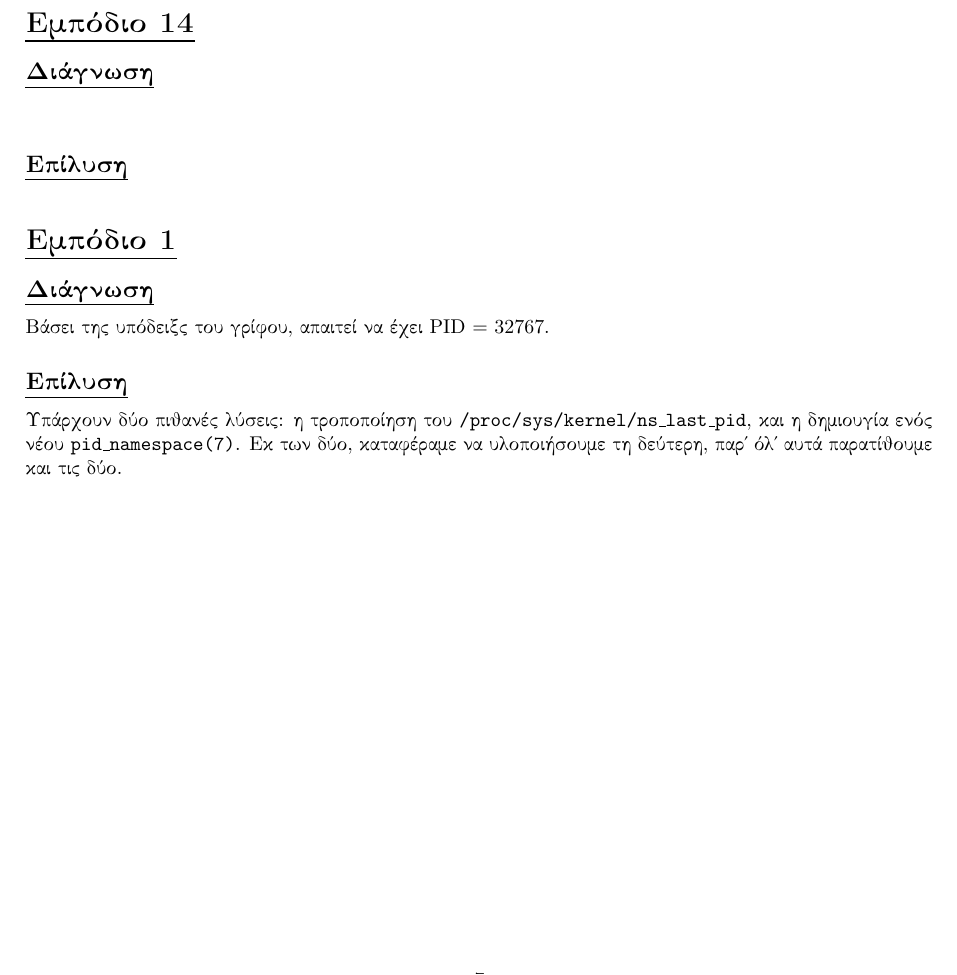
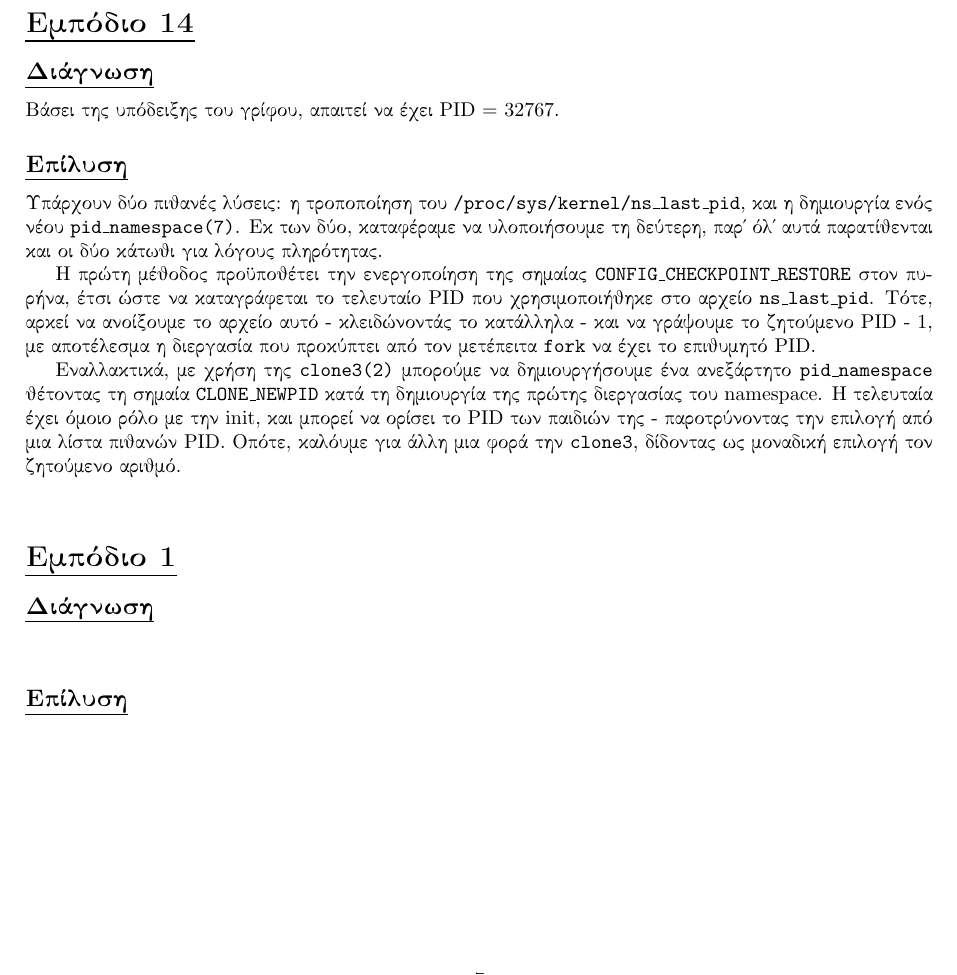
Before and after one commit to LinguaSacraMunda/ntua_oslab_2026-27, a LaTeX document (riddle/report/main.tex): part of page 8 of 8, cut so that both start at the same text. Compiled offline with pdfLaTeX.

Commit message:
completed report segment for C14

```diff
--- a/riddle/report/main.tex
+++ b/riddle/report/main.tex
@@ -34,7 +34,7 @@ columns=fullflexible
 
 \title{Λειτουργικά Συστήματα Υπολογιστών\\[1.2ex]
         \Large Γρίφος}
-\date{\today}
+\date{22 Οκτωβρίου 2026}
 \author{Ίωνας Τσακίρης 03123077\footnote{\eng{el23077@mail.ntua.gr}}}
 
 
@@ -399,21 +399,25 @@ write(2, "I want to find the char 'X' at 0"..., 46I want to find the char 'X' at
 
 \section*{\ul{Εμπόδιο 14}}
 \subsection*{\ul{Διάγνωση}}
+Βάσει της υπόδειξης του γρίφου, απαιτεί να έχει \eng{PID = 32767}.
+\subsection*{\ul{Επίλυση}}
+Υπάρχουν δύο πιθανές λύσεις: η τροποποίηση του \engt{/proc/sys/kernel/ns\_last\_pid}, και η δημιουργία ενός νέου \engt{pid\_namespace(7)}. Εκ των δύο, καταφέραμε να υλοποιήσουμε τη δεύτερη, παρ' όλ' αυτά παρατίθενται και οι δύο κάτωθι για λόγους πληρότητας.
+
+Η πρώτη μέθοδος προϋποθέτει την ενεργοποίηση της σημαίας \engt{CONFIG\_CHECKPOINT\_RESTORE} στον πυρήνα, έτσι ώστε να καταγράφεται το τελευταίο \eng{PID} που χρησιμοποιήθηκε στο αρχείο \engt{ns\_last\_pid}.
+Τότε, αρκεί να ανοίξουμε το αρχείο αυτό - κλειδώνοντάς το κατάλληλα - και να γράψουμε το ζητούμενο \eng{PID - 1}, με αποτέλεσμα η διεργασία που προκύπτει από τον μετέπειτα \engt{fork} να έχει το επιθυμητό \eng{PID}.
+
+Εναλλακτικά, με χρήση της \engt{clone3(2)} μπορούμε να δημιουργήσουμε ένα ανεξάρτητο \engt{pid\_namespace} θέτοντας τη σημαία \engt{CLONE\_NEWPID} κατά τη δημιουργία της πρώτης διεργασίας του \eng{namespace}. Η τελευταία έχει όμοιο ρόλο με την \eng{init}, και μπορεί να ορίσει το \eng{PID} των παιδιών της - παροτρύνοντας την επιλογή από μια λίστα πιθανών \eng{PID}. Οπότε, καλόυμε για άλλη μια φορά την \engt{clone3}, δίδοντας ως μοναδική επιλογή τον ζητούμενο αριθμό.
+
+\vspace{5mm}
+
+\section*{\ul{Εμπόδιο 1}}
+\subsection*{\ul{Διάγνωση}}
 \langeng
 \begin{lstlisting}[language=bash]
 \end{lstlisting}
 \langgrc
 \subsection*{\ul{Επίλυση}}
 
-\vspace{5mm}
-
-\section*{\ul{Εμπόδιο 1}}
-\subsection*{\ul{Διάγνωση}}
-Βάσει της υπόδειξς του γρίφου, απαιτεί να έχει \eng{PID = 32767}.
-\subsection*{\ul{Επίλυση}}
-Υπάρχουν δύο πιθανές λύσεις: η τροποποίηση του \engt{/proc/sys/kernel/ns\_last\_pid}, και η δημιουγία ενός νέου \engt{pid\_namespace(7)}. Εκ των δύο, καταφέραμε να υλοποιήσουμε τη δεύτερη, παρ' όλ' αυτά παρατίθουμε και τις δύο.
-
-
 
 
 \end{document}
```
Also changed, not shown: riddle/report/main.pdf.
